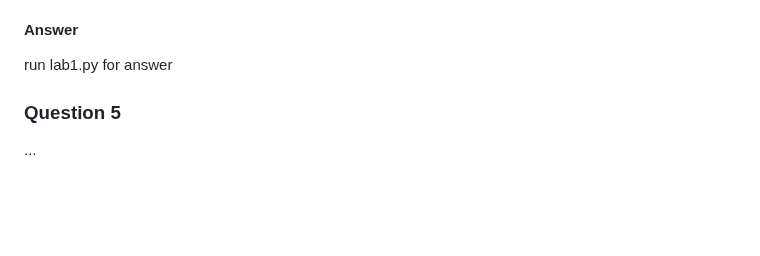
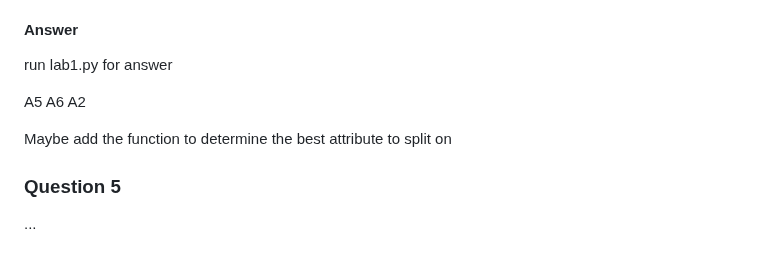
Before and after one commit to IsacHassle/Machine-learning-DD2124, a Markdown page: Lab1/dectrees/ANSWERS_LAB1.md, the part around the change. Rendered like a GitHub page; blank space fills up the shorter version.

Commit message:
assignment 3, Q4

```diff
--- a/Lab1/dectrees/ANSWERS_LAB1.md
+++ b/Lab1/dectrees/ANSWERS_LAB1.md
@@ -77,6 +77,12 @@ at the root node
 
 run lab1.py for answer
 
+A5
+A6
+A2
+
+Maybe add the function to determine the best attribute to split on
+
 ### Question 5
 
 ...
```
